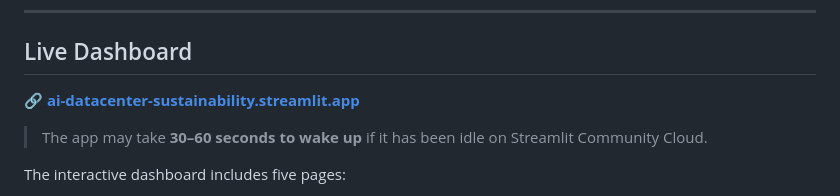
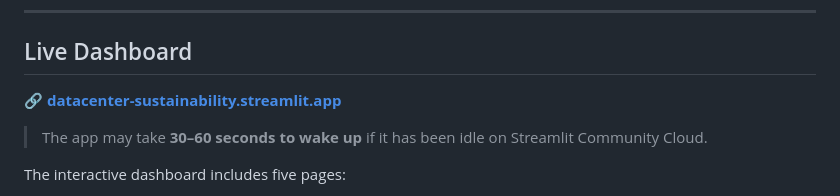
Before and after one commit to ankitdixit23/AI-datacenter-sustainability-analysis, a Markdown page: README.md, the part around the change. Drawn GitHub-style.

```diff
--- a/README.md
+++ b/README.md
@@ -21,7 +21,7 @@
 
 ## Live Dashboard
 
-🔗 **[ai-datacenter-sustainability.streamlit.app](https://datacenter-footprint.streamlit.app/)**
+🔗 **[datacenter-sustainability.streamlit.app](https://datacenter-footprint.streamlit.app/)**
 
 > The app may take **30–60 seconds to wake up** if it has been idle on Streamlit Community Cloud.
 
```
